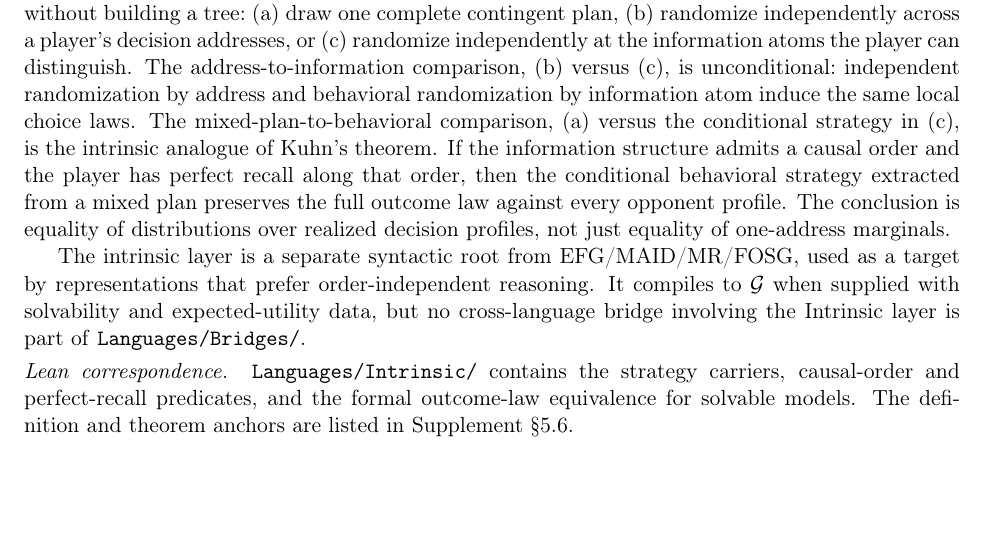
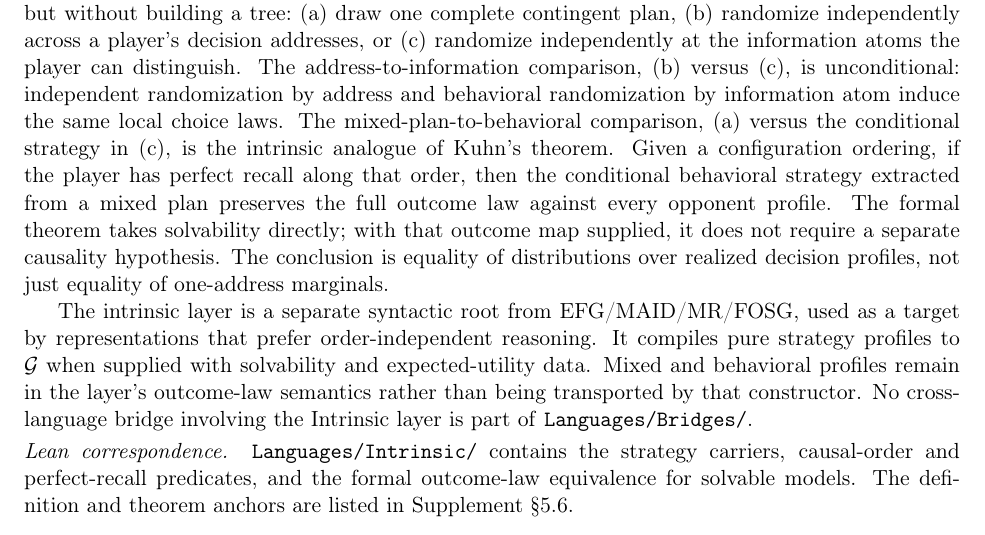
Before and after one commit to elazarg/GameTheory, a LaTeX paper (latex/main.tex, which reads latex/sections/05-languages.tex): part of page 30 of 69, cut so that both start at the same text, the shorter picture padded with empty space. Compiled offline with pdfLaTeX.

Commit message:
Align intrinsic semantics documentation

```diff
--- a/latex/sections/05-languages.tex
+++ b/latex/sections/05-languages.tex
@@ -477,17 +477,21 @@ comparison, (b) versus (c), is unconditional:\ independent
 randomization by address and behavioral randomization by information
 atom induce the same local choice laws.  The mixed-plan-to-behavioral
 comparison, (a) versus the conditional strategy in (c), is the
-intrinsic analogue of Kuhn's theorem.  If the information structure
-admits a causal order and the player has perfect recall along that
-order, then the conditional behavioral strategy extracted from a
-mixed plan preserves the full outcome law against every opponent profile.
+intrinsic analogue of Kuhn's theorem.  Given a configuration ordering,
+if the player has perfect recall along that order, then the conditional
+behavioral strategy extracted from a mixed plan preserves the full
+outcome law against every opponent profile.  The formal theorem takes
+solvability directly; with that outcome map supplied, it does not require
+a separate causality hypothesis.
 The conclusion is equality of distributions over realized
 decision profiles, not just equality of one-address marginals.
 
 The intrinsic layer is a separate syntactic root from
 EFG/MAID/MR/FOSG, used as a target by representations that prefer
-order-independent reasoning.  It compiles to \KG\ when supplied with
-solvability and expected-utility data, but no cross-language bridge
+order-independent reasoning.  It compiles pure strategy profiles to \KG\
+when supplied with solvability and expected-utility data.  Mixed and
+behavioral profiles remain in the layer's outcome-law semantics rather
+than being transported by that constructor.  No cross-language bridge
 involving the Intrinsic layer is part of
 \TT{Languages/Bridges/}.
 
```
Also changed, not shown: latex/supplement.tex (+6 -6 lines), 1 other file.
